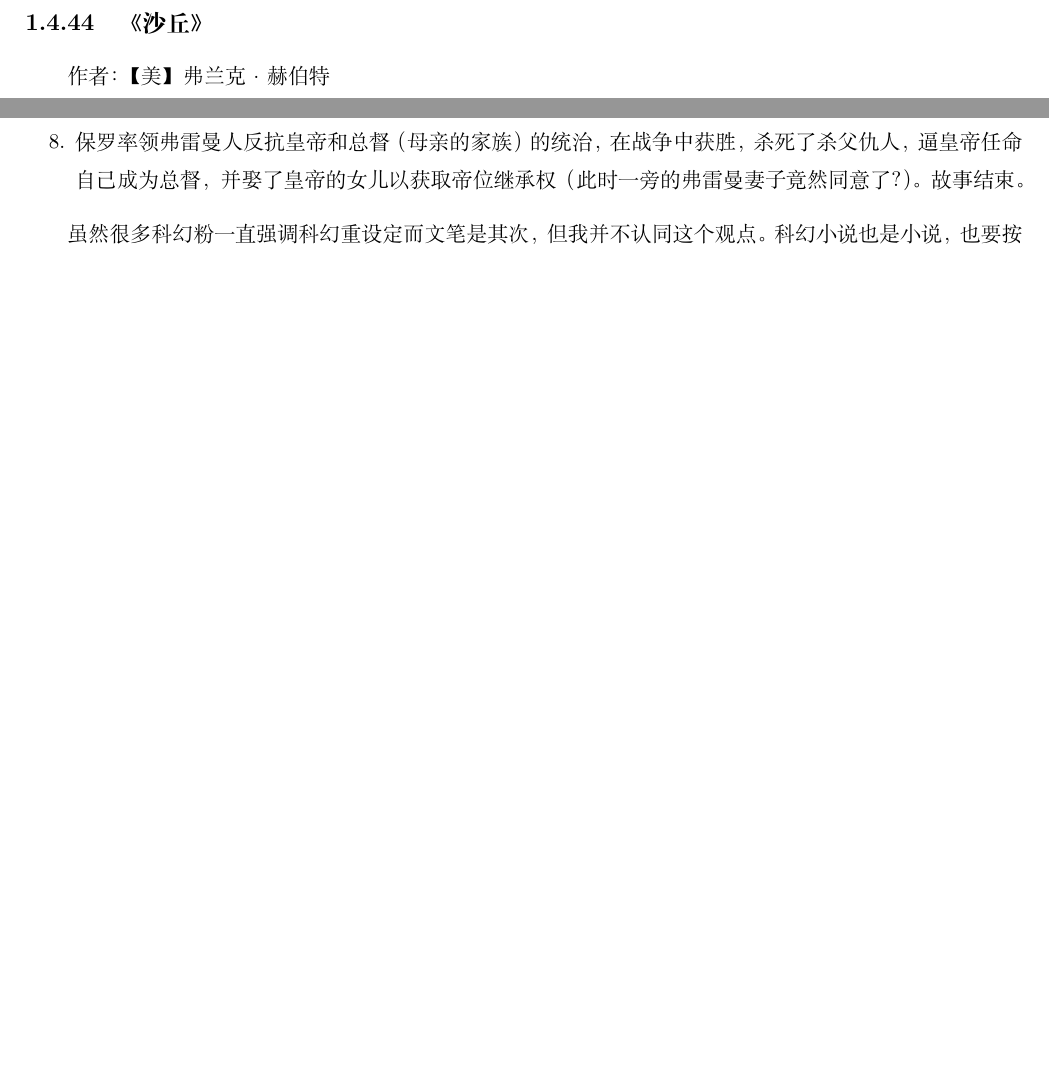
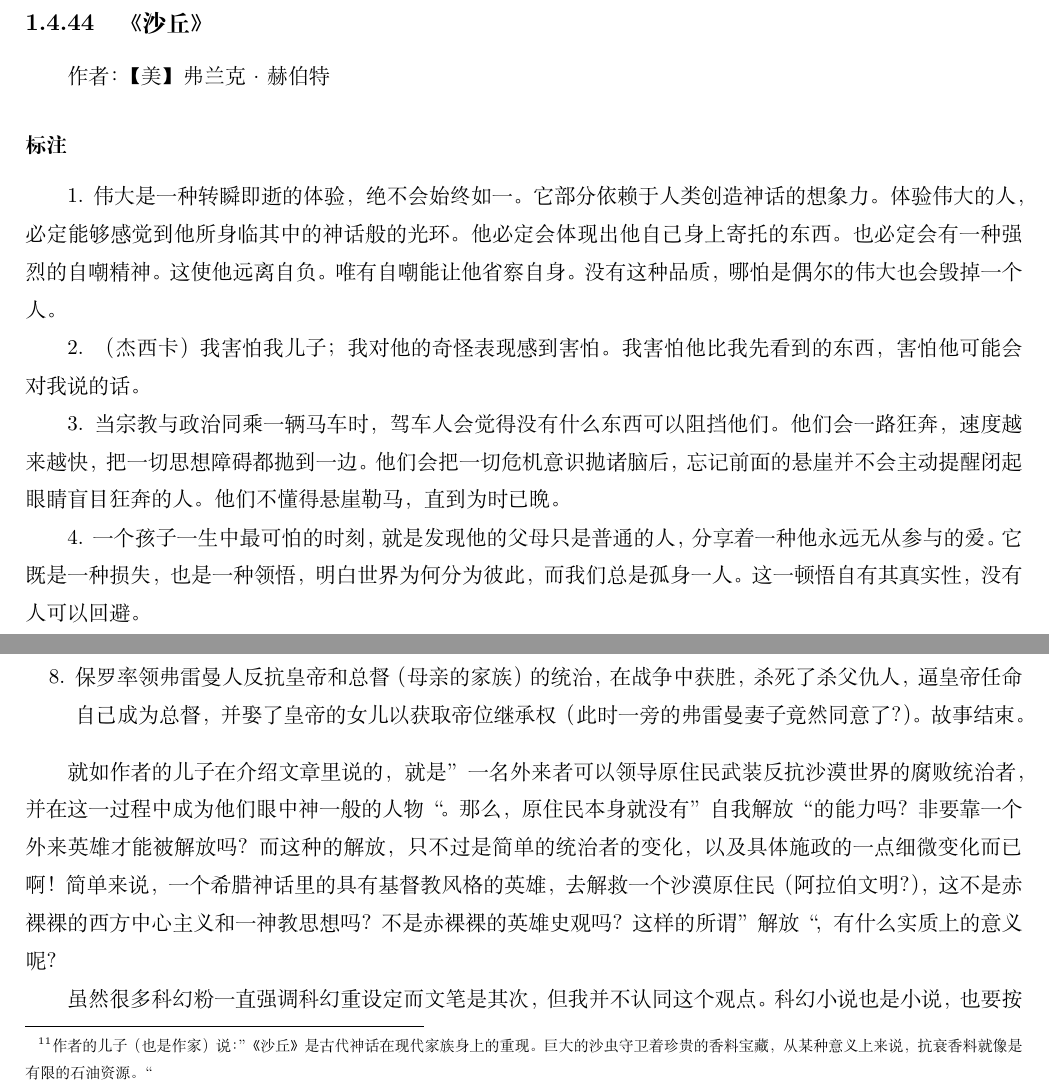
Before and after one commit to steven-ban/book_movie, a LaTeX thesis (main.tex, which reads shaqiu.tex): two parts of pages 110 and 111 of 236, joined at a grey line, cut so that both start at the same text, the shorter picture padded with empty space. Compiled offline with XeLaTeX.

Commit message:
修改《沙丘》

```diff
--- a/shaqiu.tex
+++ b/shaqiu.tex
@@ -2,7 +2,19 @@
 
 作者：【美】弗兰克·赫伯特
 
-设定挺好的，很宏大，有想象力。虽然明显是世界各地宗教历史的简单拼接，但如果笔力雄厚是可以写出不错的篇章的。但显然，以文学成就而论，赫伯特的笔力并不够。情节的推进缺少人物本身的内在逻辑，基本就是靠作者这个“上帝”来强行安排。而且，堂堂皇帝竟然仓促之间败给一个相当于县级的叛乱武装，逻辑崩塌，简直就是笑话。
+\subsubsection{标注}
+
+1. 伟大是一种转瞬即逝的体验，绝不会始终如一。它部分依赖于人类创造神话的想象力。体验伟大的人，必定能够感觉到他所身临其中的神话般的光环。他必定会体现出他自己身上寄托的东西。也必定会有一种强烈的自嘲精神。这使他远离自负。唯有自嘲能让他省察自身。没有这种品质，哪怕是偶尔的伟大也会毁掉一个人。
+
+2. （杰西卡）我害怕我儿子；我对他的奇怪表现感到害怕。我害怕他比我先看到的东西，害怕他可能会对我说的话。
+
+3. 当宗教与政治同乘一辆马车时，驾车人会觉得没有什么东西可以阻挡他们。他们会一路狂奔，速度越来越快，把一切思想障碍都抛到一边。他们会把一切危机意识抛诸脑后，忘记前面的悬崖并不会主动提醒闭起眼睛盲目狂奔的人。他们不懂得悬崖勒马，直到为时已晚。
+
+4. 一个孩子一生中最可怕的时刻，就是发现他的父母只是普通的人，分享着一种他永远无从参与的爱。它既是一种损失，也是一种领悟，明白世界为何分为彼此，而我们总是孤身一人。这一顿悟自有其真实性，没有人可以回避。
+
+\subsubsection{书评}
+
+设定挺好的，很宏大，有想象力。虽然明显是世界各地宗教历史的简单拼接\footnote{作者的儿子（也是作家）说：”《沙丘》是古代神话在现代家族身上的重现。巨大的沙虫守卫着珍贵的香料宝藏，从某种意义上来说，抗衰香料就像是有限的石油资源。“}，但如果笔力雄厚是可以写出不错的篇章的。但显然，以文学成就而论，赫伯特的笔力并不够。情节的推进缺少人物本身的内在逻辑，基本就是靠作者这个“上帝”来强行安排。而且，堂堂皇帝竟然仓促之间败给一个相当于县级的叛乱武装，逻辑崩塌，简直就是笑话。
 
 故事其实是单线进行，洋洋洒洒几十万字，情节却极其简单。小说充斥着装逼十足神神叨叨的对话，但核心就是龙傲天的自说自话。保罗这个主角的人格魅力为零，除了西方典型的血统论之外，根本就没有领袖能力，但强行被弗雷曼人供成神明，后期的战争也草草带过，跟过家家一样。
 
@@ -18,6 +30,8 @@
     \item 保罗率领弗雷曼人反抗皇帝和总督（母亲的家族）的统治，在战争中获胜，杀死了杀父仇人，逼皇帝任命自己成为总督，并娶了皇帝的女儿以获取帝位继承权（此时一旁的弗雷曼妻子竟然同意了？）。故事结束。
 \end{enumerate*}
 
+就如作者的儿子在介绍文章里说的，就是”一名外来者可以领导原住民武装反抗沙漠世界的腐败统治者，并在这一过程中成为他们眼中神一般的人物“。那么，原住民本身就没有”自我解放“的能力吗？非要靠一个外来英雄才能被解放吗？而这种的解放，只不过是简单的统治者的变化，以及具体施政的一点细微变化而已啊！简单来说，一个希腊神话里的具有基督教风格的英雄，去解救一个沙漠原住民（阿拉伯文明？），这不是赤裸裸的西方中心主义和一神教思想吗？不是赤裸裸的英雄史观吗？这样的所谓”解放“，有什么实质上的意义呢？
+
 虽然很多科幻粉一直强调科幻重设定而文笔是其次，但我并不认同这个观点。科幻小说也是小说，也要按照普遍的评价标准来看待。如果以小说的一般标准来看，《沙丘》在人物塑造、情节推进、细节描写方面只能算是勉强及格的小说。
 
 科幻也好，奇幻也好，在我的评价体系里，优秀的标准是《冰与火之歌》。即使不算设定，就小说本身的文采来看，《冰火》也是极为优秀的。
```
Also changed, not shown: shaqiu.tex (2 more changed lines).
